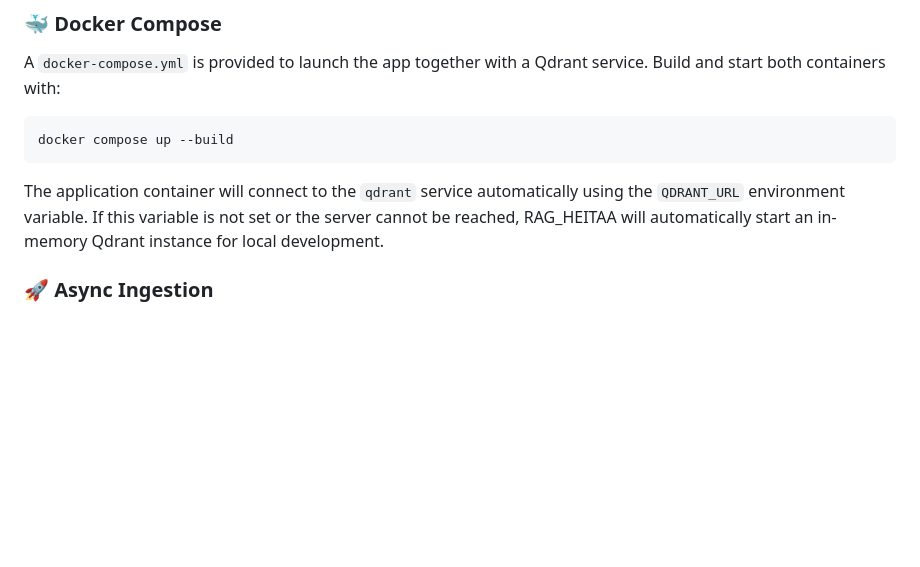
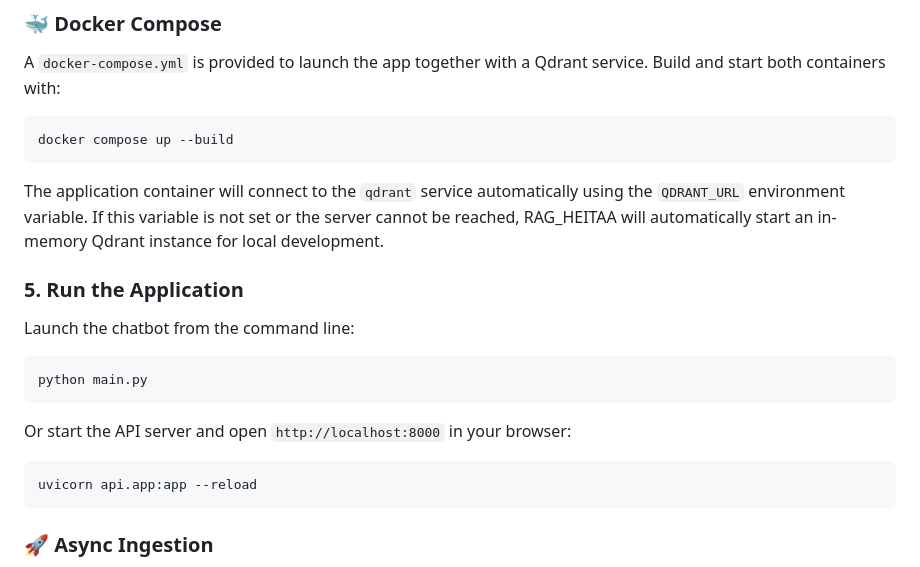
Before and after one commit to sharvan9515/Multi-agent-collaboration, a Markdown page: README.md, the part around the change. Rendered like a GitHub page; blank space fills up the shorter version.

Commit message:
docs: clarify setup and run steps

````diff
--- a/README.md
+++ b/README.md
@@ -118,6 +118,20 @@ The application container will connect to the `qdrant` service automatically
 using the `QDRANT_URL` environment variable. If this variable is not set or the
 server cannot be reached, RAG_HEITAA will automatically start an in-memory
 Qdrant instance for local development.
+
+### 5. Run the Application
+
+Launch the chatbot from the command line:
+
+```bash
+python main.py
+```
+
+Or start the API server and open `http://localhost:8000` in your browser:
+
+```bash
+uvicorn api.app:app --reload
+```
 
 ### 🚀 Async Ingestion
 Start a Celery worker to process heavy ingestion jobs. The broker URL can be
````
